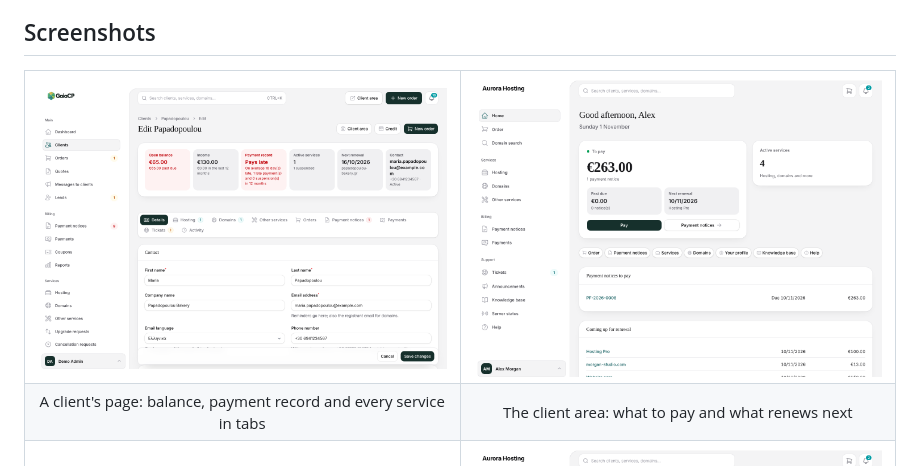
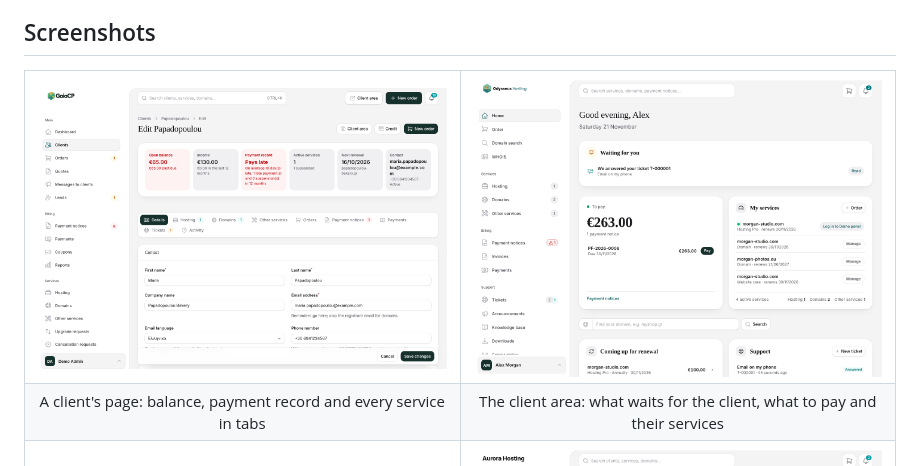
Before and after one commit to tetterip/GaiaCP, a Markdown page: README.md, the part around one of its changes. Rendered like a GitHub page; pictures changed too: docs/screenshots/client-home.png.

```diff
--- a/README.md
+++ b/README.md
@@ -104,7 +104,7 @@ The full list, and what is planned, is in [docs/features.md](docs/features.md).
   </tr>
   <tr>
     <td align="center">A client's page: balance, payment record and every service in tabs</td>
-    <td align="center">The client area: what to pay and what renews next</td>
+    <td align="center">The client area: what waits for the client, what to pay and their services</td>
   </tr>
   <tr>
     <td width="50%"><img src="docs/screenshots/public-home.png" alt="The public home page"></td>
```
Also changed, not shown: other parts of README.md (+1 -1 lines), docs/release-notes/0.10.0.md (added, +21 -0 lines), docs/release-notes/0.11.0.md (added, +23 -0 lines), docs/releases.md (+5 -2 lines), docs/screenshots/admin-dashboard.png, 1 other file.
